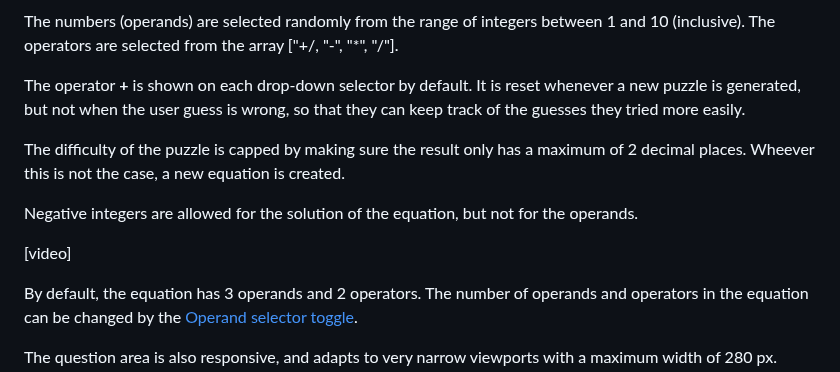
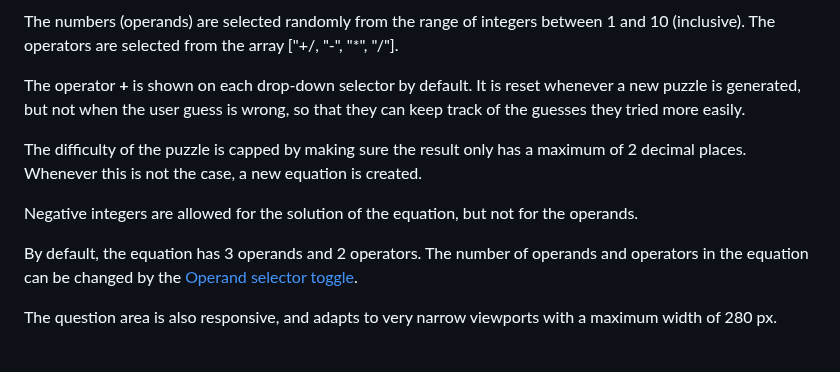
Before and after one commit to blahosyl/operator-game, a Markdown page: README.md, the part around the change. Rendered like a GitHub page; blank space fills up the shorter version.

Commit message:
correct text in README #49

```diff
--- a/README.md
+++ b/README.md
@@ -219,11 +219,9 @@ The numbers (operands) are selected randomly from the range of integers between
 The operator **+** is shown on each drop-down selector by default. It is reset whenever a new puzzle is generated, but not when the user guess is wrong, so that they can keep track of the guesses they tried more easily.
 
 
-The difficulty of the puzzle is capped by making sure the result only has a maximum of 2 decimal places. Wheever this is not the case, a new equation is created.
+The difficulty of the puzzle is capped by making sure the result only has a maximum of 2 decimal places. Whenever this is not the case, a new equation is created.
 
 Negative integers are allowed for the solution of the equation, but not for the operands.
-
-[video]
 
 By default, the equation has 3 operands and 2 operators. The number of operands and operators in the equation can be changed by the [Operand selector toggle](#operand-selector-toggle).
 
```
